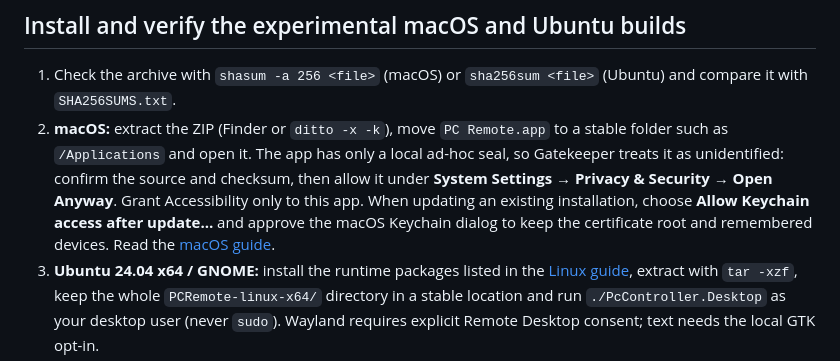
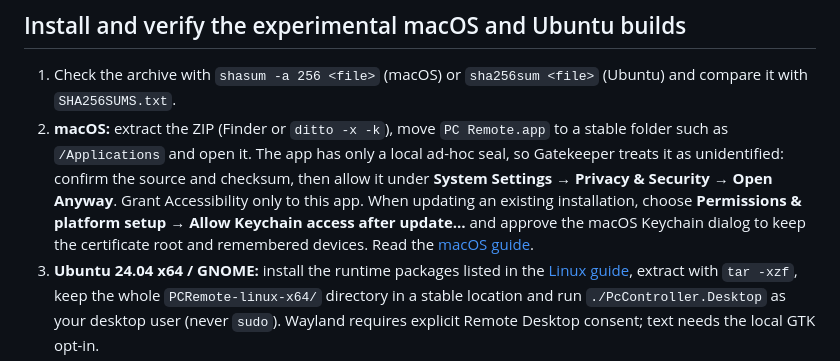
Before and after one commit to maamouribilel/pc-remote, a Markdown page: docs/releases.md, the part around the change. Rendered like a GitHub page.

```diff
--- a/docs/releases.md
+++ b/docs/releases.md
@@ -28,7 +28,7 @@ For an installer update, download the new version's installer. It requests a gra
 ## Install and verify the experimental macOS and Ubuntu builds
 
 1. Check the archive with `shasum -a 256 <file>` (macOS) or `sha256sum <file>` (Ubuntu) and compare it with `SHA256SUMS.txt`.
-2. **macOS:** extract the ZIP (Finder or `ditto -x -k`), move `PC Remote.app` to a stable folder such as `/Applications` and open it. The app has only a local ad-hoc seal, so Gatekeeper treats it as unidentified: confirm the source and checksum, then allow it under **System Settings → Privacy & Security → Open Anyway**. Grant Accessibility only to this app. When updating an existing installation, choose **Allow Keychain access after update…** and approve the macOS Keychain dialog to keep the certificate root and remembered devices. Read the [macOS guide](macos-setup.md).
+2. **macOS:** extract the ZIP (Finder or `ditto -x -k`), move `PC Remote.app` to a stable folder such as `/Applications` and open it. The app has only a local ad-hoc seal, so Gatekeeper treats it as unidentified: confirm the source and checksum, then allow it under **System Settings → Privacy & Security → Open Anyway**. Grant Accessibility only to this app. When updating an existing installation, choose **Permissions & platform setup → Allow Keychain access after update…** and approve the macOS Keychain dialog to keep the certificate root and remembered devices. Read the [macOS guide](macos-setup.md).
 3. **Ubuntu 24.04 x64 / GNOME:** install the runtime packages listed in the [Linux guide](linux-setup.md), extract with `tar -xzf`, keep the whole `PCRemote-linux-x64/` directory in a stable location and run `./PcController.Desktop` as your desktop user (never `sudo`). Wayland requires explicit Remote Desktop consent; text needs the local GTK opt-in.
 4. Both start paused and serve loopback HTTPS only. Approve your trusted network for the session, save and verify the public root profile, then pair from the phone as on Windows.
 
```
Also changed, not shown: docs/macos-setup.md (+1 -1 lines), docs/release-evidence.md (+2 -2 lines).
